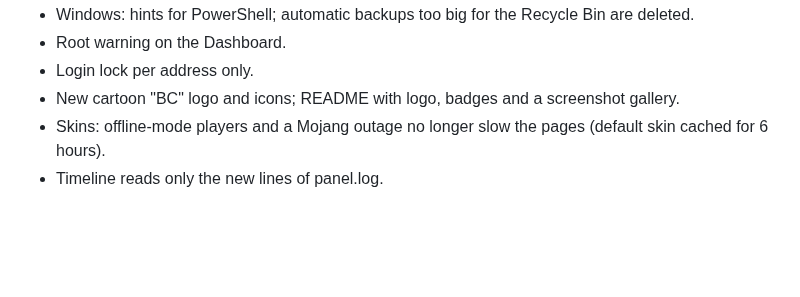
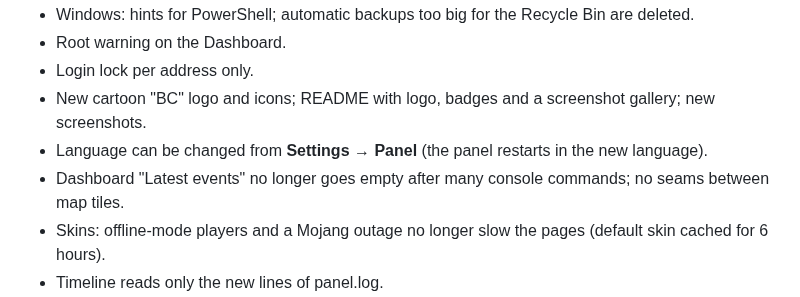
Before and after one commit to muntalgk/ByzzCraft, a Markdown page: CHANGELOG.md, the part around the change. GitHub-like rendering; blank space fills up the shorter version.

```diff
--- a/CHANGELOG.md
+++ b/CHANGELOG.md
@@ -15,7 +15,9 @@
 - Windows: hints for PowerShell; automatic backups too big for the Recycle Bin are deleted.
 - Root warning on the Dashboard.
 - Login lock per address only.
-- New cartoon "BC" logo and icons; README with logo, badges and a screenshot gallery.
+- New cartoon "BC" logo and icons; README with logo, badges and a screenshot gallery; new screenshots.
+- Language can be changed from **Settings → Panel** (the panel restarts in the new language).
+- Dashboard "Latest events" no longer goes empty after many console commands; no seams between map tiles.
 - Skins: offline-mode players and a Mojang outage no longer slow the pages (default skin cached for 6 hours).
 - Timeline reads only the new lines of panel.log.
 - Windows: no cmd windows flashing; the Dashboard asks for its checks once per page load.
```
Also changed, not shown: README.md (+1 -1 lines), docs/screenshots/dashboard.jpg, docs/screenshots/map.jpg, docs/screenshots/phone.jpg, docs/screenshots/settings.jpg, 4 other files.
